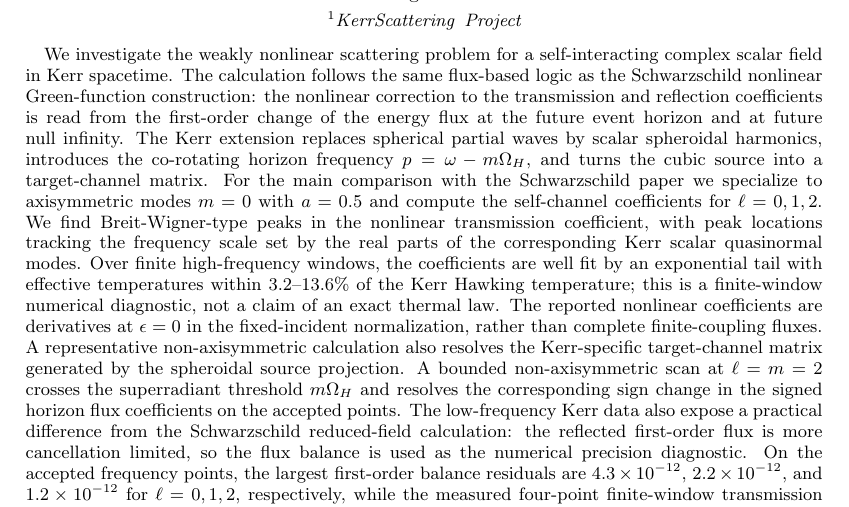
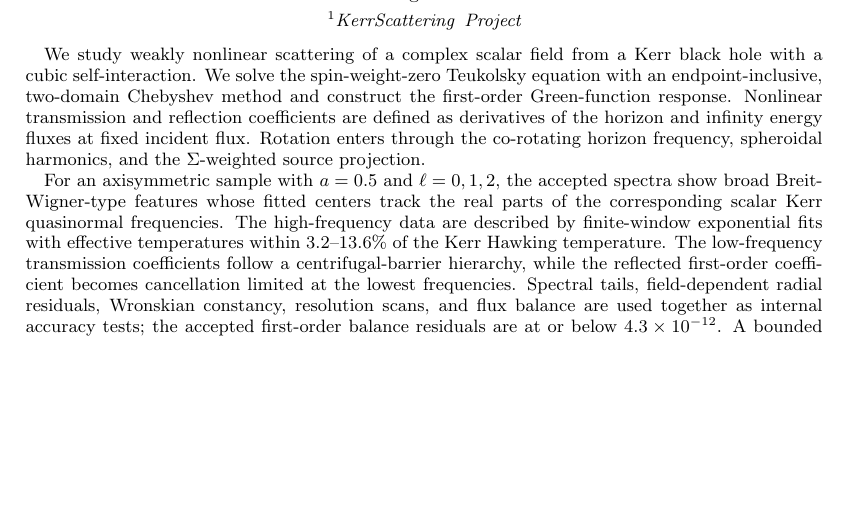
Before and after one commit to ljq2088/KerrScattering, a LaTeX paper (docs/prd/kerr_scalar_nonlinear_GF_baseframe.tex): part of page 1 of 15 before the commit and part of page 1 of 14 after it, cut so that both start at the same text, the shorter picture padded with empty space. Compiled offline with pdfLaTeX.

Commit message:
Tighten PRD abstract and refresh reproducibility report

```diff
--- a/docs/prd/kerr_scalar_nonlinear_GF_baseframe.tex
+++ b/docs/prd/kerr_scalar_nonlinear_GF_baseframe.tex
@@ -26,34 +26,24 @@
 \affiliation{KerrScattering Project}
 
 \begin{abstract}
-We investigate the weakly nonlinear scattering problem for a self-interacting
-complex scalar field in Kerr spacetime.  The calculation follows the same
-flux-based logic as the Schwarzschild nonlinear Green-function construction:
-the nonlinear correction to the transmission and reflection coefficients is
-read from the first-order change of the energy flux at the future event horizon
-and at future null infinity.  The Kerr extension replaces spherical partial
-waves by scalar spheroidal harmonics, introduces the co-rotating horizon
-frequency $p=\omega-m\Omega_H$, and turns the cubic source into a target-channel
-matrix.  For the main comparison with the Schwarzschild paper we specialize to
-axisymmetric modes $m=0$ with $a=0.5$ and compute the self-channel coefficients
-for $\ell=0,1,2$.  We find Breit-Wigner-type peaks in the nonlinear
-transmission coefficient, with peak locations tracking the frequency scale set
-by the real parts of the corresponding Kerr scalar quasinormal modes.  Over
-finite high-frequency windows, the coefficients are well fit by an
-exponential tail with effective temperatures within $3.2$--$13.6\%$ of the
-Kerr Hawking temperature; this is a finite-window numerical diagnostic, not a
-claim of an exact thermal law.  The
-reported nonlinear coefficients are derivatives at $\epsilon=0$ in the
-fixed-incident normalization, rather than complete finite-coupling fluxes.  A
-representative non-axisymmetric calculation also resolves the Kerr-specific
-target-channel matrix generated by the spheroidal source projection.  A
-bounded non-axisymmetric scan at $\ell=m=2$ crosses the superradiant threshold
-$m\Omega_H$ and resolves the corresponding sign change in the signed horizon
-flux coefficients on the accepted points.  The
-low-frequency Kerr data also expose a practical difference from the
-Schwarzschild reduced-field calculation: the reflected first-order flux is more
-cancellation limited, so the flux balance is used as the numerical precision
-diagnostic.  On the accepted frequency points, the largest first-order
-balance residuals are $4.3\times10^{-12}$, $2.2\times10^{-12}$, and
-$1.2\times10^{-12}$ for $\ell=0,1,2$, respectively, while the measured
-four-point finite-window transmission slopes are $2.50$, $5.48$, and $8.74$.
+We study weakly nonlinear scattering of a complex scalar field from a Kerr
+black hole with a cubic self-interaction.  We solve the spin-weight-zero
+Teukolsky equation with an endpoint-inclusive, two-domain Chebyshev method and
+construct the first-order Green-function response.  Nonlinear transmission and
+reflection coefficients are defined as derivatives of the horizon and infinity
+energy fluxes at fixed incident flux.  Rotation enters through the
+co-rotating horizon frequency, spheroidal harmonics, and the $\Sigma$-weighted
+source projection.
+
+For an axisymmetric sample with $a=0.5$ and $\ell=0,1,2$, the accepted spectra
+show broad Breit-Wigner-type features whose fitted centers track the real parts
+of the corresponding scalar Kerr quasinormal frequencies.  The high-frequency
+data are described by finite-window exponential fits with effective
+temperatures within $3.2$--$13.6\%$ of the Kerr Hawking temperature.  The
+low-frequency transmission coefficients follow a centrifugal-barrier
+hierarchy, while the reflected first-order coefficient becomes cancellation
+limited at the lowest frequencies.  Spectral tails, field-dependent radial
+residuals, Wronskian constancy, resolution scans, and flux balance are used
+together as internal accuracy tests; the accepted first-order balance
+residuals are at or below $4.3\times10^{-12}$.  A bounded $\ell=m=2$ scan
+resolves the signed horizon-flux change across the superradiant threshold.
```
Also changed, not shown: docs/prd/reproducibility_report.md (+3 -3 lines), docs/prd/kerr_scalar_nonlinear_GF_baseframe.pdf, kerr_scalar_nonlinear_GF_baseframe.pdf, docs/prd/kerr_scalar_nonlinear_GF_baseframe.tex (4 more changed lines).
